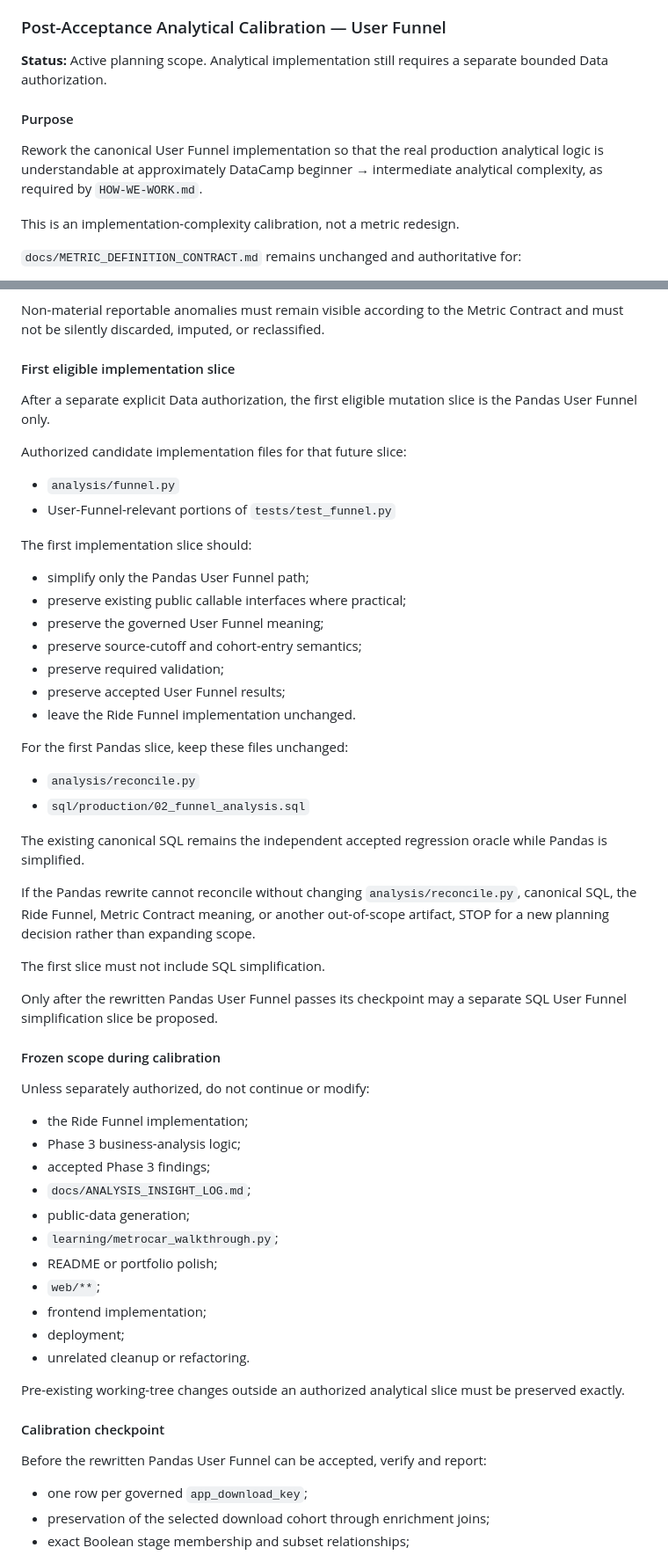
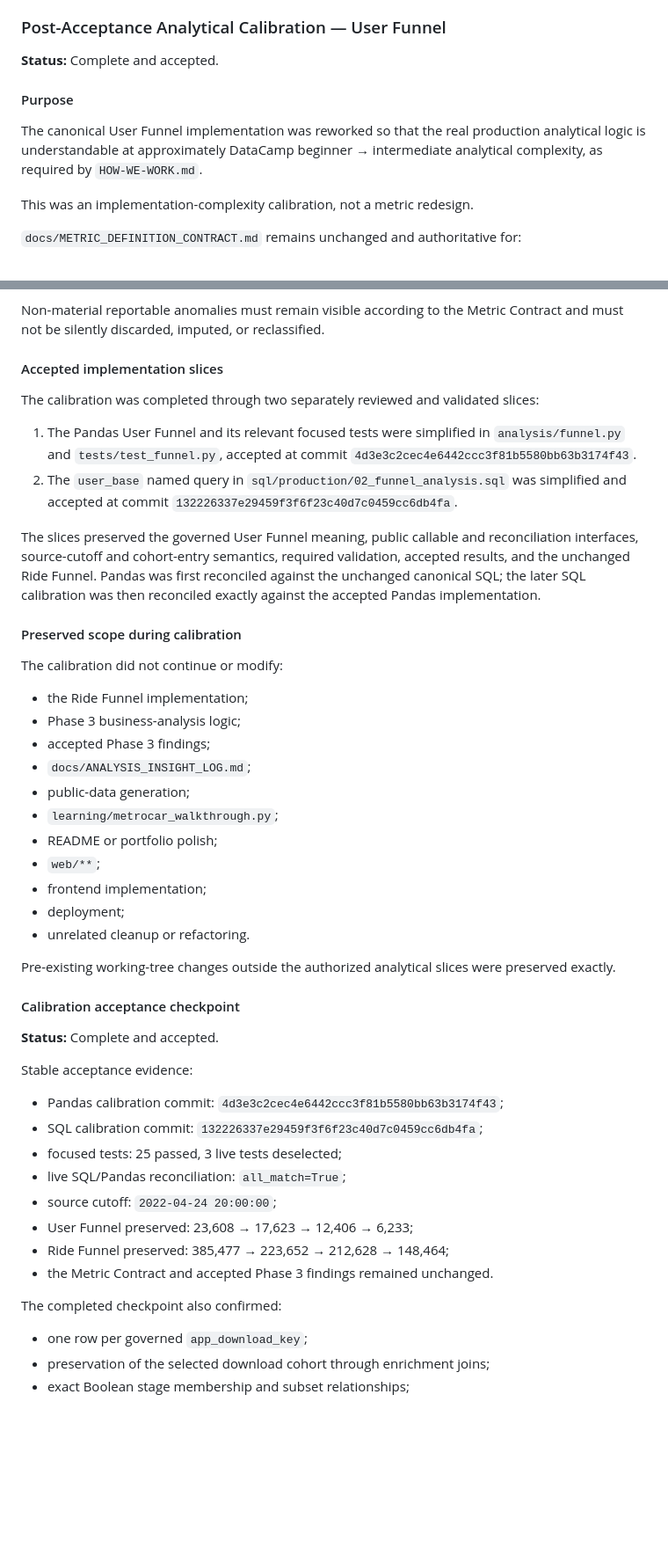
Before and after one commit to zvuk1T/metrocar-funnel-analysis, a Markdown page: METROCAR_PROJECT_EXECUTION_PLAN.md, 2 parts joined by grey strips. Shown at 88% size. GitHub-like rendering; blank space fills up the shorter version.

Commit message:
docs: close User Funnel calibration

```diff
--- a/METROCAR_PROJECT_EXECUTION_PLAN.md
+++ b/METROCAR_PROJECT_EXECUTION_PLAN.md
@@ -726,13 +726,13 @@ Stop after the bounded Phase 2 deliverables and validation evidence named in the
 
 ### Post-Acceptance Analytical Calibration — User Funnel
 
-**Status:** Active planning scope. Analytical implementation still requires a separate bounded Data authorization.
+**Status:** Complete and accepted.
 
 #### Purpose
 
-Rework the canonical User Funnel implementation so that the real production analytical logic is understandable at approximately DataCamp beginner → intermediate analytical complexity, as required by `HOW-WE-WORK.md`.
+The canonical User Funnel implementation was reworked so that the real production analytical logic is understandable at approximately DataCamp beginner → intermediate analytical complexity, as required by `HOW-WE-WORK.md`.
 
-This is an implementation-complexity calibration, not a metric redesign.
+This was an implementation-complexity calibration, not a metric redesign.
 
 `docs/METRIC_DEFINITION_CONTRACT.md` remains unchanged and authoritative for:
 
@@ -773,41 +773,18 @@ Material Metric Contract validation failures remain mandatory STOP conditions.
 
 Non-material reportable anomalies must remain visible according to the Metric Contract and must not be silently discarded, imputed, or reclassified.
 
-#### First eligible implementation slice
+#### Accepted implementation slices
 
-After a separate explicit Data authorization, the first eligible mutation slice is the Pandas User Funnel only.
+The calibration was completed through two separately reviewed and validated slices:
 
-Authorized candidate implementation files for that future slice:
+1. The Pandas User Funnel and its relevant focused tests were simplified in `analysis/funnel.py` and `tests/test_funnel.py`, accepted at commit `4d3e3c2cec4e6442ccc3f81b5580bb63b3174f43`.
+2. The `user_base` named query in `sql/production/02_funnel_analysis.sql` was simplified and accepted at commit `132226337e29459f3f6f23c40d7c0459cc6db4fa`.
 
-- `analysis/funnel.py`
-- User-Funnel-relevant portions of `tests/test_funnel.py`
+The slices preserved the governed User Funnel meaning, public callable and reconciliation interfaces, source-cutoff and cohort-entry semantics, required validation, accepted results, and the unchanged Ride Funnel. Pandas was first reconciled against the unchanged canonical SQL; the later SQL calibration was then reconciled exactly against the accepted Pandas implementation.
 
-The first implementation slice should:
+#### Preserved scope during calibration
 
-- simplify only the Pandas User Funnel path;
-- preserve existing public callable interfaces where practical;
-- preserve the governed User Funnel meaning;
-- preserve source-cutoff and cohort-entry semantics;
-- preserve required validation;
-- preserve accepted User Funnel results;
-- leave the Ride Funnel implementation unchanged.
-
-For the first Pandas slice, keep these files unchanged:
-
-- `analysis/reconcile.py`
-- `sql/production/02_funnel_analysis.sql`
-
-The existing canonical SQL remains the independent accepted regression oracle while Pandas is simplified.
-
-If the Pandas rewrite cannot reconcile without changing `analysis/reconcile.py`, canonical SQL, the Ride Funnel, Metric Contract meaning, or another out-of-scope artifact, STOP for a new planning decision rather than expanding scope.
-
-The first slice must not include SQL simplification.
-
-Only after the rewritten Pandas User Funnel passes its checkpoint may a separate SQL User Funnel simplification slice be proposed.
-
-#### Frozen scope during calibration
-
-Unless separately authorized, do not continue or modify:
+The calibration did not continue or modify:
 
 - the Ride Funnel implementation;
 - Phase 3 business-analysis logic;
@@ -821,11 +798,24 @@ Unless separately authorized, do not continue or modify:
 - deployment;
 - unrelated cleanup or refactoring.
 
-Pre-existing working-tree changes outside an authorized analytical slice must be preserved exactly.
+Pre-existing working-tree changes outside the authorized analytical slices were preserved exactly.
 
-#### Calibration checkpoint
+#### Calibration acceptance checkpoint
 
-Before the rewritten Pandas User Funnel can be accepted, verify and report:
+**Status:** Complete and accepted.
+
+Stable acceptance evidence:
+
+- Pandas calibration commit: `4d3e3c2cec4e6442ccc3f81b5580bb63b3174f43`;
+- SQL calibration commit: `132226337e29459f3f6f23c40d7c0459cc6db4fa`;
+- focused tests: 25 passed, 3 live tests deselected;
+- live SQL/Pandas reconciliation: `all_match=True`;
+- source cutoff: `2022-04-24 20:00:00`;
+- User Funnel preserved: 23,608 → 17,623 → 12,406 → 6,233;
+- Ride Funnel preserved: 385,477 → 223,652 → 212,628 → 148,464;
+- the Metric Contract and accepted Phase 3 findings remained unchanged.
+
+The completed checkpoint also confirmed:
 
 - one row per governed `app_download_key`;
 - preservation of the selected download cohort through enrichment joins;
```
Also changed, not shown: other parts of METROCAR_PROJECT_EXECUTION_PLAN.md (+12 -11 lines).
